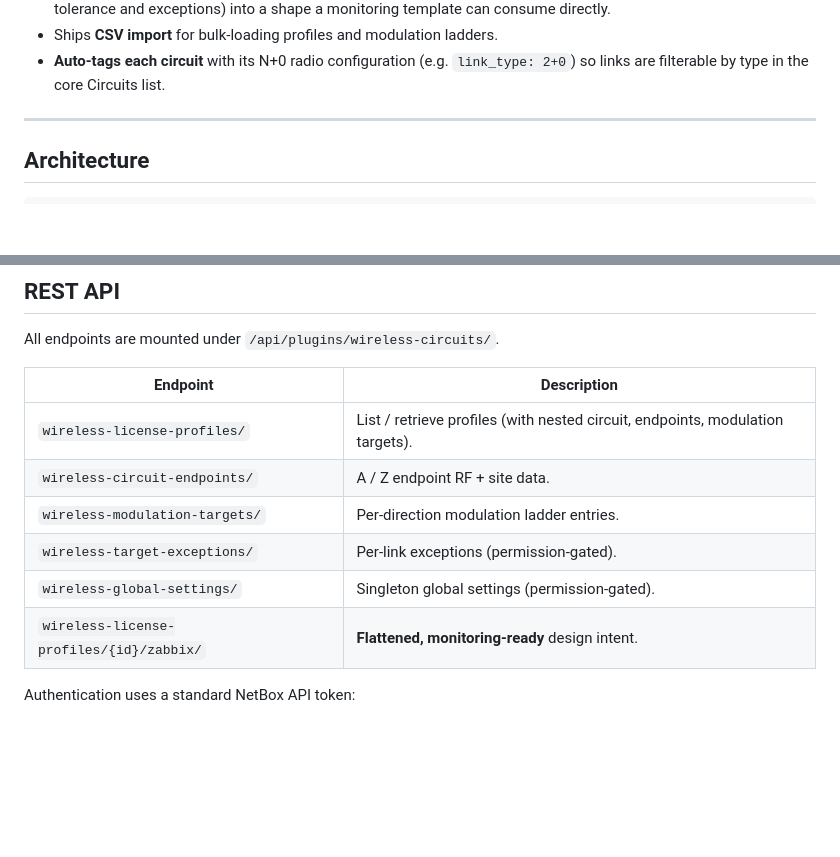
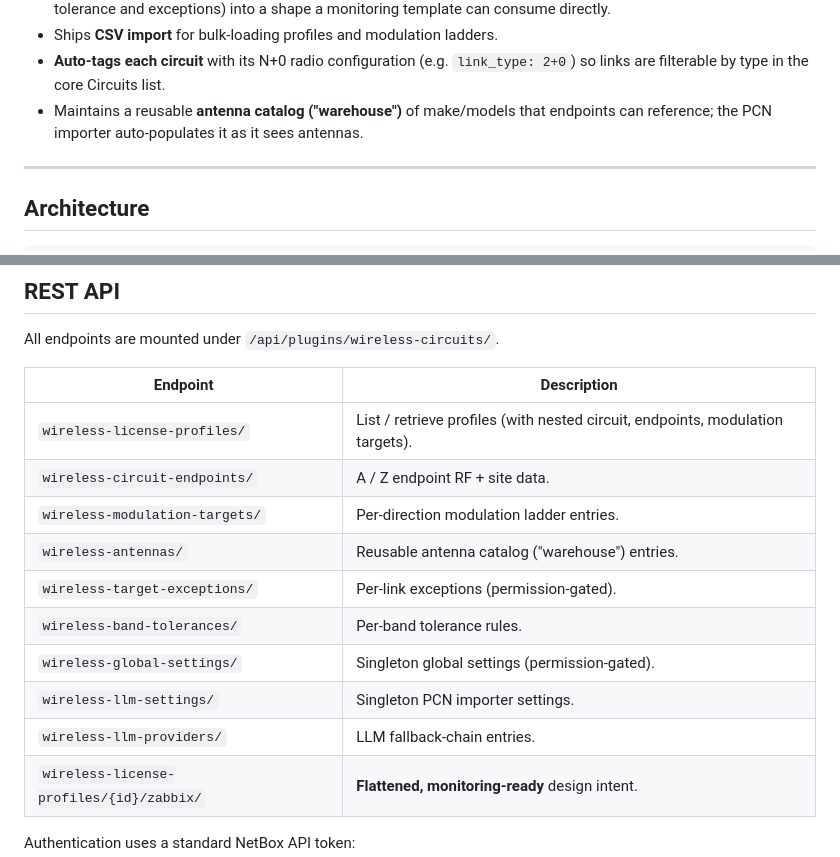
Before and after one commit to Nextlink-Internet/netbox_wireless_circuits, a Markdown page: README.md, 2 parts joined by grey strips. GitHub-like rendering; blank space fills up the shorter version.

```diff
--- a/README.md
+++ b/README.md
@@ -79,6 +79,8 @@ system does the math and raises the alarms.
 - Ships **CSV import** for bulk-loading profiles and modulation ladders.
 - **Auto-tags each circuit** with its N+0 radio configuration (e.g.
   `link_type: 2+0`) so links are filterable by type in the core Circuits list.
+- Maintains a reusable **antenna catalog ("warehouse")** of make/models that
+  endpoints can reference; the PCN importer auto-populates it as it sees antennas.
 
 ---
 
@@ -605,8 +640,12 @@ All endpoints are mounted under `/api/plugins/wireless-circuits/`.
 | `wireless-license-profiles/` | List / retrieve profiles (with nested circuit, endpoints, modulation targets). |
 | `wireless-circuit-endpoints/` | A / Z endpoint RF + site data. |
 | `wireless-modulation-targets/` | Per-direction modulation ladder entries. |
+| `wireless-antennas/` | Reusable antenna catalog ("warehouse") entries. |
 | `wireless-target-exceptions/` | Per-link exceptions (permission-gated). |
+| `wireless-band-tolerances/` | Per-band tolerance rules. |
 | `wireless-global-settings/` | Singleton global settings (permission-gated). |
+| `wireless-llm-settings/` | Singleton PCN importer settings. |
+| `wireless-llm-providers/` | LLM fallback-chain entries. |
 | `wireless-license-profiles/{id}/zabbix/` | **Flattened, monitoring-ready** design intent. |
 
 Authentication uses a standard NetBox API token:
```
Also changed, not shown: other parts of README.md (+49 -16 lines).
